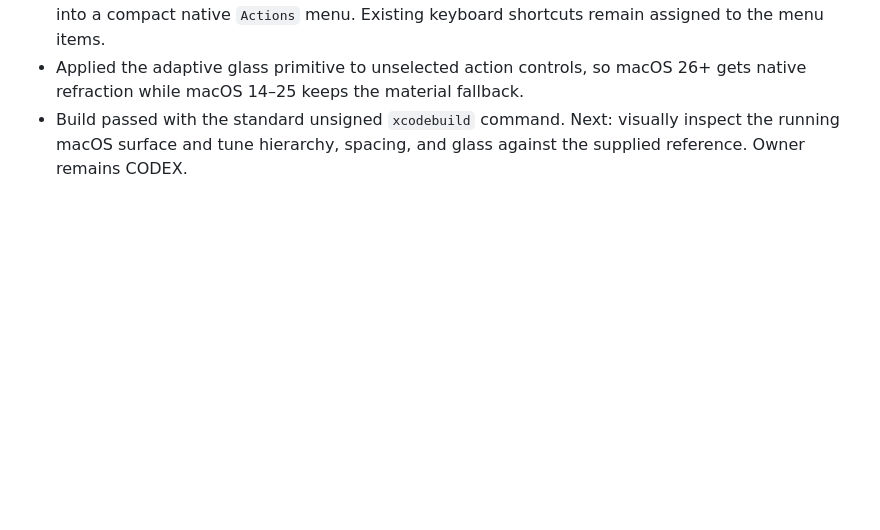
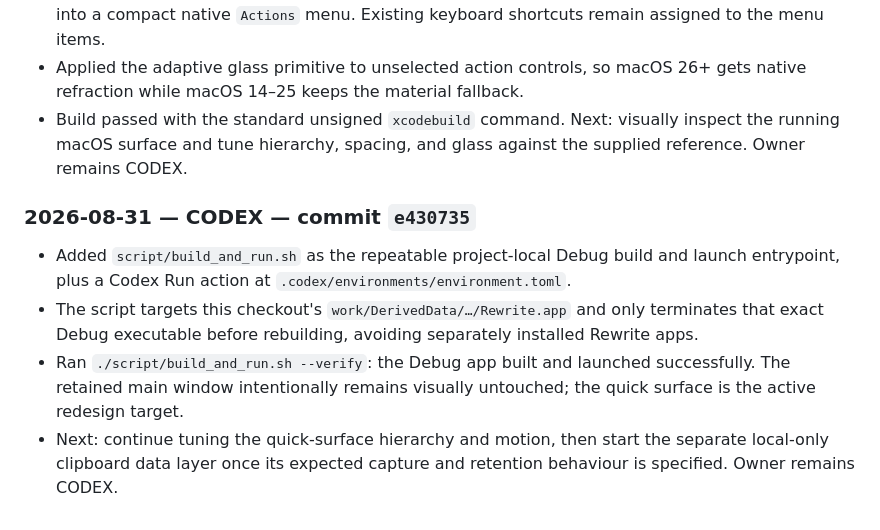
Before and after one commit to uxvic/rewrite, a Markdown page: HANDOFF.md, the part around the change. Rendered like a GitHub page; blank space fills up the shorter version.

Commit message:
docs: record macOS run workflow

```diff
--- a/HANDOFF.md
+++ b/HANDOFF.md
@@ -159,3 +159,10 @@ Owner set to CODEX. Nothing is reserved by Claude; all files are free.
 - Moved the less-frequent transforms, prompt optimization, saved presets, and custom instruction into a compact native `Actions` menu. Existing keyboard shortcuts remain assigned to the menu items.
 - Applied the adaptive glass primitive to unselected action controls, so macOS 26+ gets native refraction while macOS 14–25 keeps the material fallback.
 - Build passed with the standard unsigned `xcodebuild` command. Next: visually inspect the running macOS surface and tune hierarchy, spacing, and glass against the supplied reference. Owner remains CODEX.
+
+### 2026-08-31 — CODEX — commit `e430735`
+
+- Added `script/build_and_run.sh` as the repeatable project-local Debug build and launch entrypoint, plus a Codex Run action at `.codex/environments/environment.toml`.
+- The script targets this checkout's `work/DerivedData/…/Rewrite.app` and only terminates that exact Debug executable before rebuilding, avoiding separately installed Rewrite apps.
+- Ran `./script/build_and_run.sh --verify`: the Debug app built and launched successfully. The retained main window intentionally remains visually untouched; the quick surface is the active redesign target.
+- Next: continue tuning the quick-surface hierarchy and motion, then start the separate local-only clipboard data layer once its expected capture and retention behaviour is specified. Owner remains CODEX.
```
